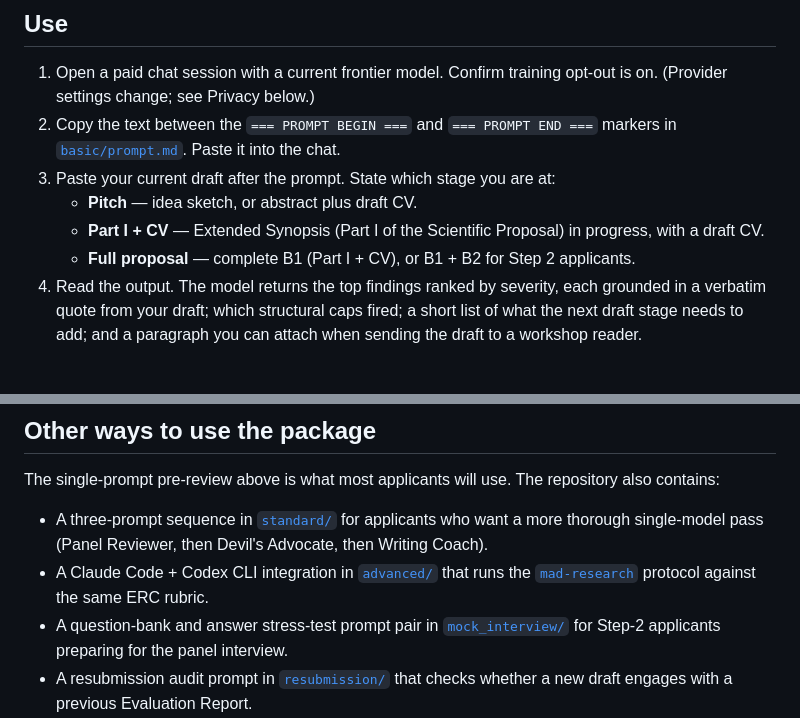
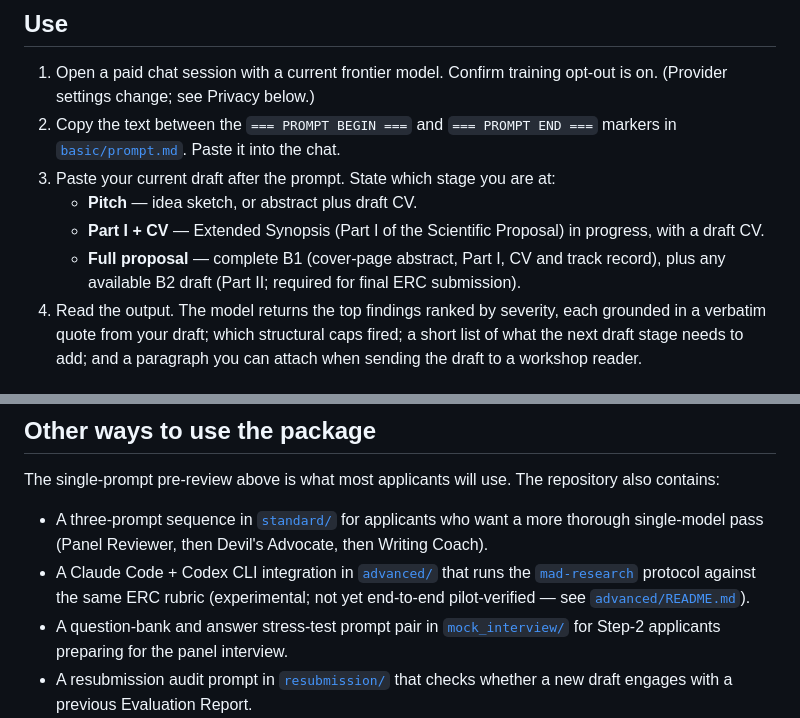
Before and after one commit to tjhavranek/erc-ai-feedback, a Markdown page: README.md, 2 parts joined by grey strips. Rendered like a GitHub page.

```diff
--- a/README.md
+++ b/README.md
@@ -42,8 +42,9 @@ is a direct application of the former.
    - **Pitch** — idea sketch, or abstract plus draft CV.
    - **Part I + CV** — Extended Synopsis (Part I of the Scientific
      Proposal) in progress, with a draft CV.
-   - **Full proposal** — complete B1 (Part I + CV), or B1 + B2 for
-     Step 2 applicants.
+   - **Full proposal** — complete B1 (cover-page abstract, Part I,
+     CV and track record), plus any available B2 draft (Part II;
+     required for final ERC submission).
 4. Read the output. The model returns the top findings ranked by
    severity, each grounded in a verbatim quote from your draft;
    which structural caps fired; a short list of what the next draft
@@ -104,7 +105,9 @@ use. The repository also contains:
 - A Claude Code + Codex CLI integration in
   [`advanced/`](advanced/) that runs the
   [`mad-research`](https://github.com/tjhavranek/mad-research)
-  protocol against the same ERC rubric.
+  protocol against the same ERC rubric (experimental; not yet
+  end-to-end pilot-verified — see
+  [`advanced/README.md`](advanced/README.md)).
 - A question-bank and answer stress-test prompt pair in
   [`mock_interview/`](mock_interview/) for Step-2 applicants
   preparing for the panel interview.
```
Also changed, not shown: basic/prompt.md (+7 -4 lines).
